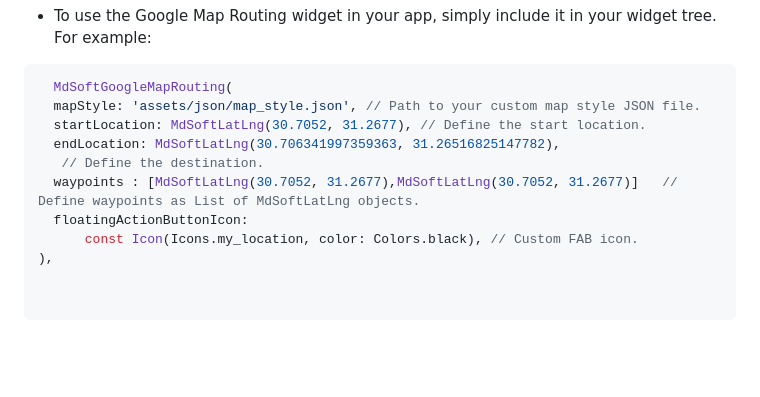
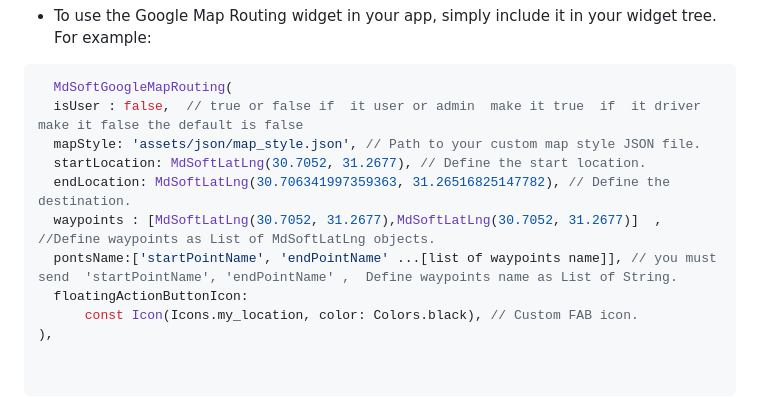
Before and after one commit to Salah3mer/mdSoftGoogleMapRouting, a Markdown page: README.md, the part around the change. Rendered like a GitHub page; blank space fills up the shorter version.

Commit message:
update read me file  - how to use wayPoints waypont  - how to use pointsName

````diff
--- a/README.md
+++ b/README.md
@@ -147,11 +147,12 @@ plugins {
 
 ```dart
   MdSoftGoogleMapRouting(
+  isUser : false,  // true or false if  it user or admin  make it true  if  it driver make it false the default is false
   mapStyle: 'assets/json/map_style.json', // Path to your custom map style JSON file.
   startLocation: MdSoftLatLng(30.7052, 31.2677), // Define the start location.
-  endLocation: MdSoftLatLng(30.706341997359363, 31.26516825147782),
-   // Define the destination.
-  waypoints : [MdSoftLatLng(30.7052, 31.2677),MdSoftLatLng(30.7052, 31.2677)]   // Define waypoints as List of MdSoftLatLng objects.
+  endLocation: MdSoftLatLng(30.706341997359363, 31.26516825147782), // Define the destination.
+  waypoints : [MdSoftLatLng(30.7052, 31.2677),MdSoftLatLng(30.7052, 31.2677)]  , //Define waypoints as List of MdSoftLatLng objects.
+  pontsName:['startPointName', 'endPointName' ...[list of waypoints name]], // you must send  'startPointName', 'endPointName' ,  Define waypoints name as List of String.
   floatingActionButtonIcon:
       const Icon(Icons.my_location, color: Colors.black), // Custom FAB icon.
 ),
````
